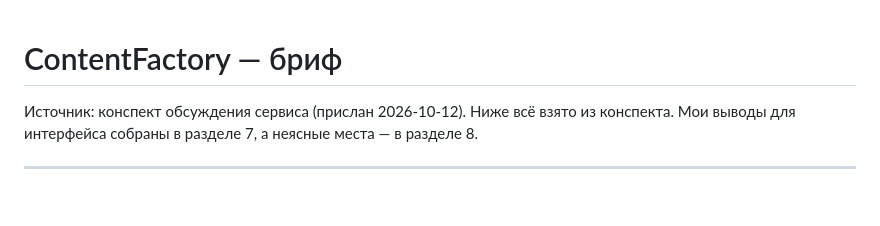
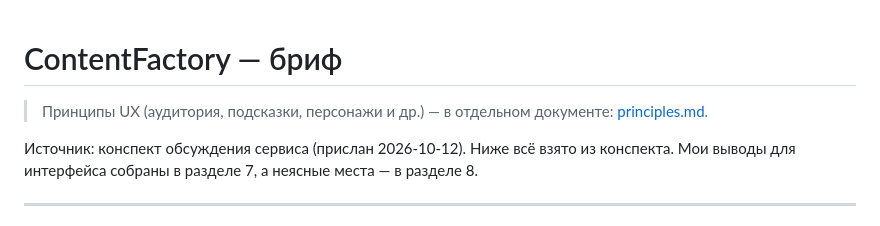
Before and after one commit to alexeynibo/contentfactory, a Markdown page: docs/brief.md, the part around the change. Drawn GitHub-style; blank space fills up the shorter version.

```diff
--- a/docs/brief.md
+++ b/docs/brief.md
@@ -1,4 +1,6 @@
 # ContentFactory — бриф
+
+> Принципы UX (аудитория, подсказки, персонажи и др.) — в отдельном документе: [principles.md](principles.md).
 
 Источник: конспект обсуждения сервиса (прислан 2026-10-12).
 Ниже всё взято из конспекта. Мои выводы для интерфейса собраны в разделе 7, а неясные места — в разделе 8.
```
Also changed, not shown: docs/principles.md (added, +70 -0 lines).
